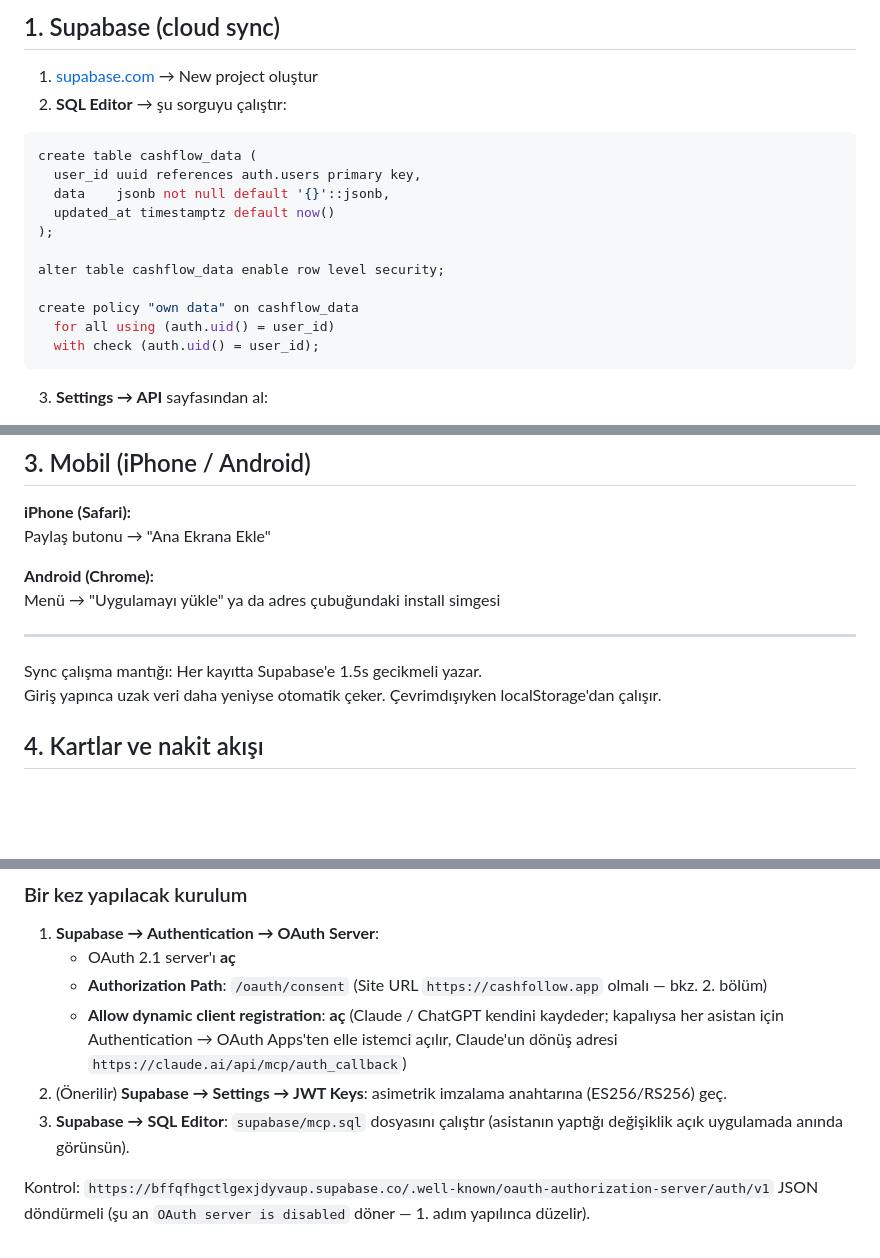
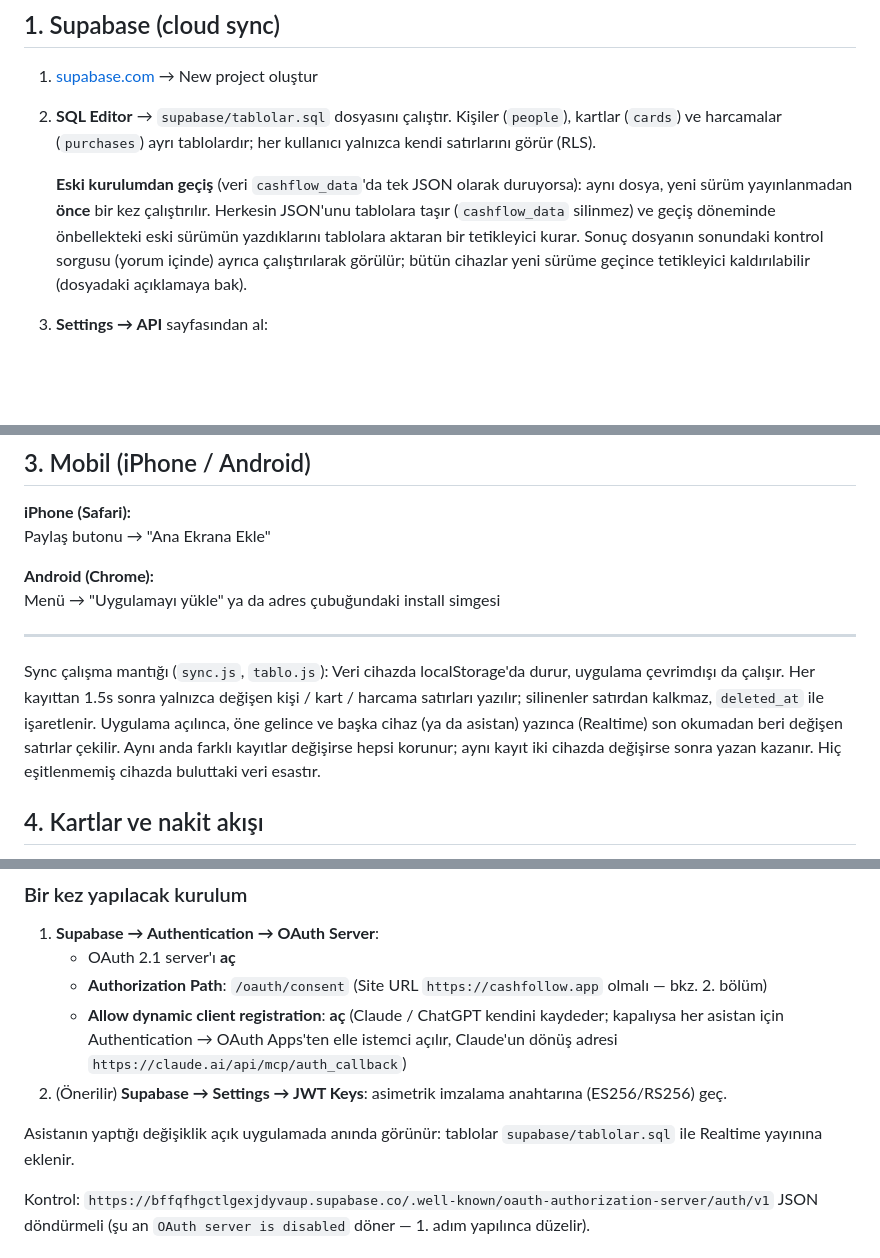
Before and after one commit to emrebarutcu/para, a Markdown page: SETUP.md, 3 parts joined by grey strips. Drawn GitHub-style; blank space fills up the shorter version.

Commit message:
Kurulum: tablolar ve JSON'dan geçiş
Co-Authored-By: Claude Opus 5.5 <noreply@anthropic.com>
Claude-Session: https://claude.ai/code/session_01PMUQfq1GXygez1W3CGBXJt

````diff
--- a/SETUP.md
+++ b/SETUP.md
@@ -3,21 +3,13 @@
 ## 1. Supabase (cloud sync)
 
 1. [supabase.com](https://supabase.com) → New project oluştur
-2. **SQL Editor** → şu sorguyu çalıştır:
+2. **SQL Editor** → `supabase/tablolar.sql` dosyasını çalıştır. Kişiler (`people`), kartlar (`cards`) ve
+   harcamalar (`purchases`) ayrı tablolardır; her kullanıcı yalnızca kendi satırlarını görür (RLS).
 
-```sql
-create table cashflow_data (
-  user_id uuid references auth.users primary key,
-  data    jsonb not null default '{}'::jsonb,
-  updated_at timestamptz default now()
-);
-
-alter table cashflow_data enable row level security;
-
-create policy "own data" on cashflow_data
-  for all using (auth.uid() = user_id)
-  with check (auth.uid() = user_id);
-```
+   **Eski kurulumdan geçiş** (veri `cashflow_data`'da tek JSON olarak duruyorsa): aynı dosya, yeni sürüm yayınlanmadan
+   **önce** bir kez çalıştırılır. Herkesin JSON'unu tablolara taşır (`cashflow_data` silinmez) ve geçiş döneminde
+   önbellekteki eski sürümün yazdıklarını tablolara aktaran bir tetikleyici kurar. Sonuç dosyanın sonundaki kontrol
+   sorgusu (yorum içinde) ayrıca çalıştırılarak görülür; bütün cihazlar yeni sürüme geçince tetikleyici kaldırılabilir (dosyadaki açıklamaya bak).
 
 3. **Settings → API** sayfasından al:
    - Project URL
@@ -53,8 +45,11 @@ Menü → "Uygulamayı yükle" ya da adres çubuğundaki install simgesi
 
 ---
 
-Sync çalışma mantığı: Her kayıtta Supabase'e 1.5s gecikmeli yazar.
-Giriş yapınca uzak veri daha yeniyse otomatik çeker. Çevrimdışıyken localStorage'dan çalışır.
+Sync çalışma mantığı (`sync.js`, `tablo.js`): Veri cihazda localStorage'da durur, uygulama çevrimdışı da çalışır.
+Her kayıttan 1.5s sonra yalnızca değişen kişi / kart / harcama satırları yazılır; silinenler satırdan kalkmaz,
+`deleted_at` ile işaretlenir. Uygulama açılınca, öne gelince ve başka cihaz (ya da asistan) yazınca (Realtime)
+son okumadan beri değişen satırlar çekilir. Aynı anda farklı kayıtlar değişirse hepsi korunur; aynı kayıt iki
+cihazda değişirse sonra yazan kazanır. Hiç eşitlenmemiş cihazda buluttaki veri esastır.
 
 ## 4. Kartlar ve nakit akışı
 
@@ -158,7 +153,8 @@ MCP sunucusunda gizli anahtar yoktur. İzinler uygulamada Ayarlar → **Yapay ze
    - **Allow dynamic client registration**: **aç** (Claude / ChatGPT kendini kaydeder; kapalıysa her asistan için
      Authentication → OAuth Apps'ten elle istemci açılır, Claude'un dönüş adresi `https://claude.ai/api/mcp/auth_callback`)
 2. (Önerilir) **Supabase → Settings → JWT Keys**: asimetrik imzalama anahtarına (ES256/RS256) geç.
-3. **Supabase → SQL Editor**: `supabase/mcp.sql` dosyasını çalıştır (asistanın yaptığı değişiklik açık uygulamada anında görünsün).
+
+Asistanın yaptığı değişiklik açık uygulamada anında görünür: tablolar `supabase/tablolar.sql` ile Realtime yayınına eklenir.
 
 Kontrol: `https://bffqfhgctlgexjdyvaup.supabase.co/.well-known/oauth-authorization-server/auth/v1` JSON döndürmeli
 (şu an `OAuth server is disabled` döner — 1. adım yapılınca düzelir).
````
